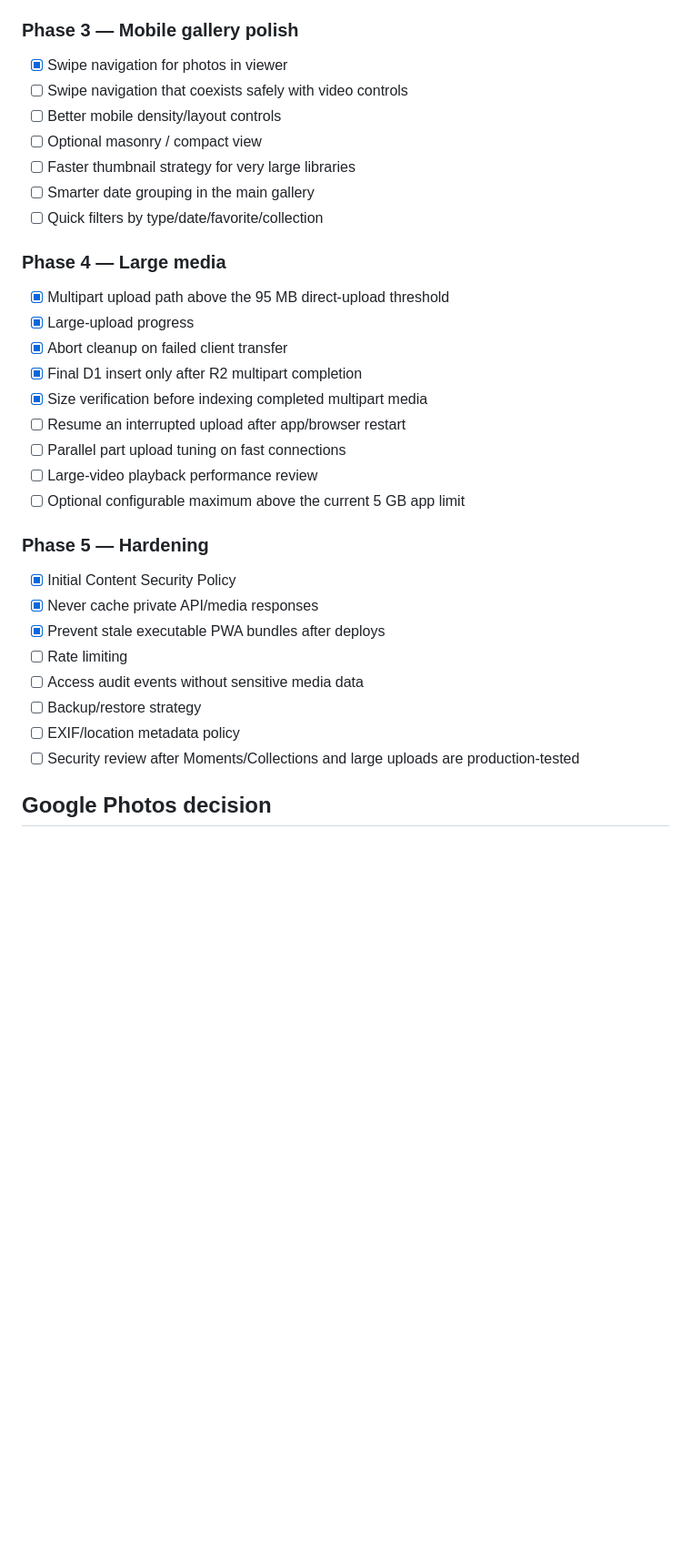
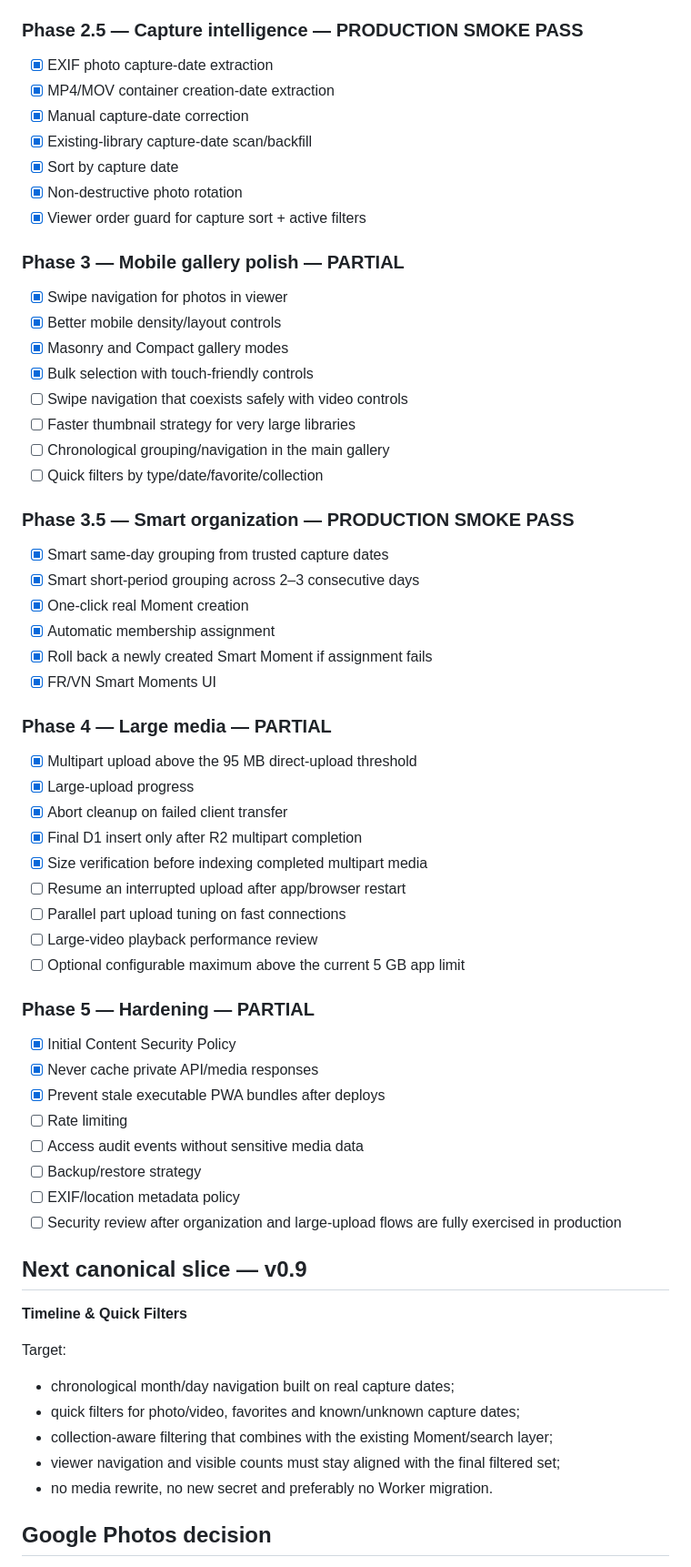
Before and after one commit to shinobione/NaughtyShare, a Markdown page: README.md, the part around one of its changes. Shown at 91% size. GitHub-like rendering; blank space fills up the shorter version.

```diff
--- a/README.md
+++ b/README.md
@@ -159,16 +148,34 @@ Candidate features:
 - [ ] Optional collection sharing/export summary without exposing media URLs
 
-### Phase 3 — Mobile gallery polish
+### Phase 2.5 — Capture intelligence — PRODUCTION SMOKE PASS
+- [x] EXIF photo capture-date extraction
+- [x] MP4/MOV container creation-date extraction
+- [x] Manual capture-date correction
+- [x] Existing-library capture-date scan/backfill
+- [x] Sort by capture date
+- [x] Non-destructive photo rotation
+- [x] Viewer order guard for capture sort + active filters
+
+### Phase 3 — Mobile gallery polish — PARTIAL
 - [x] Swipe navigation for photos in viewer
+- [x] Better mobile density/layout controls
+- [x] Masonry and Compact gallery modes
+- [x] Bulk selection with touch-friendly controls
 - [ ] Swipe navigation that coexists safely with video controls
-- [ ] Better mobile density/layout controls
-- [ ] Optional masonry / compact view
 - [ ] Faster thumbnail strategy for very large libraries
-- [ ] Smarter date grouping in the main gallery
+- [ ] Chronological grouping/navigation in the main gallery
 - [ ] Quick filters by type/date/favorite/collection
 
-### Phase 4 — Large media
-- [x] Multipart upload path above the 95 MB direct-upload threshold
+### Phase 3.5 — Smart organization — PRODUCTION SMOKE PASS
+- [x] Smart same-day grouping from trusted capture dates
+- [x] Smart short-period grouping across 2–3 consecutive days
+- [x] One-click real Moment creation
+- [x] Automatic membership assignment
+- [x] Roll back a newly created Smart Moment if assignment fails
+- [x] FR/VN Smart Moments UI
+
+### Phase 4 — Large media — PARTIAL
+- [x] Multipart upload above the 95 MB direct-upload threshold
 - [x] Large-upload progress
 - [x] Abort cleanup on failed client transfer
 - [x] Final D1 insert only after R2 multipart completion
@@ -178,7 +185,7 @@ Candidate features:
 - [ ] Large-video playback performance review
 - [ ] Optional configurable maximum above the current 5 GB app limit
 
-### Phase 5 — Hardening
+### Phase 5 — Hardening — PARTIAL
 - [x] Initial Content Security Policy
 - [x] Never cache private API/media responses
 - [x] Prevent stale executable PWA bundles after deploys
@@ -186,7 +193,19 @@ Candidate features:
 - [ ] Access audit events without sensitive media data
 - [ ] Backup/restore strategy
 - [ ] EXIF/location metadata policy
-- [ ] Security review after Moments/Collections and large uploads are production-tested
+- [ ] Security review after organization and large-upload flows are fully exercised in production
+
+## Next canonical slice — v0.9
+
+**Timeline & Quick Filters**
+
+Target:
+
+- chronological month/day navigation built on real capture dates;
+- quick filters for photo/video, favorites and known/unknown capture dates;
+- collection-aware filtering that combines with the existing Moment/search layer;
+- viewer navigation and visible counts must stay aligned with the final filtered set;
+- no media rewrite, no new secret and preferably no Worker migration.
 
 ## Google Photos decision
 
```
Also changed, not shown: other parts of README.md (+71 -82 lines).
